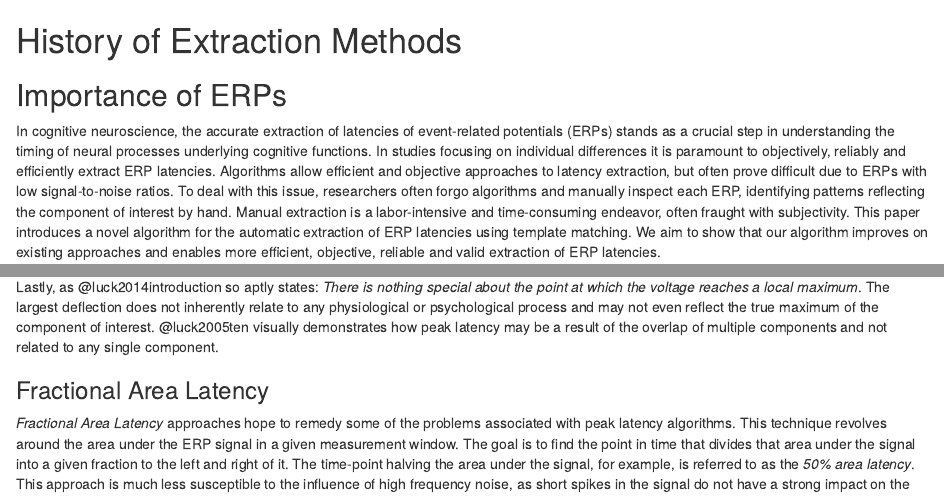
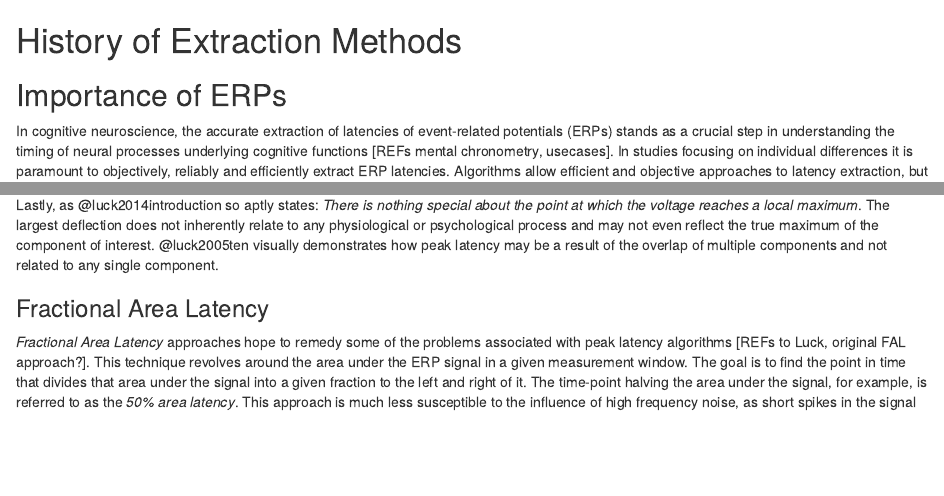
Before and after one commit to SLesche/master, an R Markdown document (markdown/introduction.rmd): the page in a window 1100 px wide, from its top, and a second part further down, joined at a grey line. Rendered offline with R 4.5, knitr and Pandoc, with nearby package versions.

Commit message:
add cues for refs

```diff
--- a/markdown/introduction.rmd
+++ b/markdown/introduction.rmd
@@ -1,10 +1,10 @@
 # History of Extraction Methods
 ## Importance of ERPs
-In cognitive neuroscience, the accurate extraction of latencies of event-related potentials (ERPs) stands as a crucial step in understanding the timing of neural processes underlying cognitive functions. In studies focusing on individual differences it is paramount to objectively, reliably and efficiently extract ERP latencies. Algorithms allow efficient and objective approaches to latency extraction, but often prove difficult due to ERPs with low signal-to-noise ratios. To deal with this issue, researchers often forgo algorithms and manually inspect each ERP, identifying patterns reflecting the component of interest by hand. Manual extraction is a labor-intensive and time-consuming endeavor, often fraught with subjectivity. This paper introduces a novel algorithm for the automatic extraction of ERP latencies using template matching. We aim to show that our algorithm improves on existing approaches and enables more efficient, objective, reliable and valid extraction of ERP latencies.
+In cognitive neuroscience, the accurate extraction of latencies of event-related potentials (ERPs) stands as a crucial step in understanding the timing of neural processes underlying cognitive functions [REFs mental chronometry, usecases]. In studies focusing on individual differences it is paramount to objectively, reliably and efficiently extract ERP latencies. Algorithms allow efficient and objective approaches to latency extraction, but often prove difficult due to ERPs with low signal-to-noise ratios [@sadus2023multiverse; @schubert2022robust]. To deal with this issue, researchers often forgo algorithms and manually inspect each ERP, identifying patterns reflecting the component of interest by hand [@sadus2023multiverse]. Manual extraction is a labor-intensive and time-consuming endeavor, often fraught with subjectivity. This paper introduces a novel algorithm for the automatic extraction of ERP latencies using template matching. We aim to show that our algorithm improves on existing approaches and enables more efficient, objective, reliable and valid extraction of ERP latencies.
 
 ## Prior Algorithms
 ### Peak Latency
-Automatically extracting component latencies has long been a goal in ERP research. _Peak latency_ algorithms present the earliest attempt at automating the latency extraction process[REF]. The peak latency approach involves finding the point in time within a set measurement window that displays the largest voltage deflection in the appropriate direction. This approach remains the most commonly used way of latency extraction to-date [REFS], partially due to the ease of its implementation and low computational requirements. **something about historical ease of use** **Luck, 2014, p. 286 cites Donchin & Heffley, 1978 as historical example**. However, ease of implementation is accompanied by several drawbacks.
+Automatically extracting component latencies has long been a goal in ERP research. _Peak latency_ algorithms present the earliest attempt at automating the latency extraction process [REF]. The peak latency approach involves finding the point in time within a set measurement window that displays the largest voltage deflection in the appropriate direction. This approach remains the most commonly used way of latency extraction to-date [REFS], partially due to the ease of its implementation and low computational requirements. **something about historical ease of use** **Luck, 2014, p. 286 cites Donchin & Heffley, 1978 as historical example**. However, ease of implementation is accompanied by several drawbacks.
 
 Firstly, peak latency approaches are blind to the general structure within the ERP signal. They locate the point in time with the largest voltage deflection within the measurement window. The "true" maximum signal may lay just outside of the measurement window, resulting in the algorithm picking an outside edge of the window, even though the signal increases in amplitude just following that time-point. [REF; Luck 2014 mentions this I think] have modified the simple _peak latency_ algorithm to only consider maxima inside the measurement window which are also larger than the surrounding data-points. A spike just on the edge of the measurement window  will not meet these criteria. This approach protects against the influence of noise or surrounding components on the edges of the measurement window, but remains vulnerable to high frequency noise inducing peaks inside the measurement window.
 
@@ -15,7 +15,7 @@ The sensitivity of the peak latency approach to the size of the measurement wind
 Lastly, as @luck2014introduction so aptly states: _There is nothing special about the point at which the voltage reaches a local maximum_. The largest deflection does not inherently relate to any physiological or psychological process and may not even reflect the true maximum of the component of interest. @luck2005ten visually demonstrates how peak latency may be a result of the overlap of multiple components and not related to any single component.
 
 ### Fractional Area Latency
-_Fractional Area Latency_ approaches hope to remedy some of the problems associated with peak latency algorithms. This technique revolves around the area under the ERP signal in a given measurement window. The goal is to find the point in time that divides that area under the signal into a given fraction to the left and right of it. The time-point halving the area under the signal, for example, is referred to as the _50% area latency_. This approach is much less susceptible to the influence of high frequency noise, as short spikes in the signal do not have a strong impact on the area under the signal [MORE REFS] [@liesefeld2018estimating]. Area latency approaches remain highly dependent on the measurement window [@luck2014introduction]. Choosing a shorter window may result in only a part of the area of the component of interest being captured. A wider measurement window on the other hand might be influenced by surrounding components. _Fractional Area_ measures thus work best for investigating an isolated component [@luck2014introduction], limiting the applicability of area latency algorithms.
+_Fractional Area Latency_ approaches hope to remedy some of the problems associated with peak latency algorithms [REFs to Luck, original FAL approach?]. This technique revolves around the area under the ERP signal in a given measurement window. The goal is to find the point in time that divides that area under the signal into a given fraction to the left and right of it. The time-point halving the area under the signal, for example, is referred to as the _50% area latency_. This approach is much less susceptible to the influence of high frequency noise, as short spikes in the signal do not have a strong impact on the area under the signal [MORE REFS] [@liesefeld2018estimating]. Area latency approaches remain highly dependent on the measurement window [@luck2014introduction]. Choosing a shorter window may result in only a part of the area of the component of interest being captured. A wider measurement window on the other hand might be influenced by surrounding components. _Fractional Area_ measures thus work best for investigating an isolated component [@luck2014introduction], limiting the applicability of area latency algorithms.
 
 ### Jackknifing
 Another approach towards dealing with noisy subject-level ERPs is to try and mitigate that noise by averaging multiple subject-level ERPs. This technique is referred to as _jackknifing_ [@miller1998jackknife]. It uses the grand average of $N$ subject-level ERPs and generates $N$ sub-grand averages by removing one of the subject-level ERPs. This averaging procedure results in $N$ ERPs with higher signal-to-noise ratios. Both _peak_ and _area_ based measures can then be applied to the jackknifed data to extract latencies. As any two jackknifed signals share $\frac{N-2}{N} * 100$ percent of the subject-level signals that are averaged with each other, each jackknifed sub-average is quite similar to all others. This artificially decreases the error variance, which needs to be corrected for when testing for differences between groups [@ulrich2001using]. Because latencies extracted from jackknifed ERPs are based on averaged waveforms, they can not readily be associated with any single subject, preventing this method from generating individual-level latency estimates needed for individual differences research. This problem was addressed by [@smulders2010simplifying] who introduced a transformation able to generate individual-level latency estimates.
```
Also changed, not shown: markdown/output/apa7_document.tex, 2 other files.
